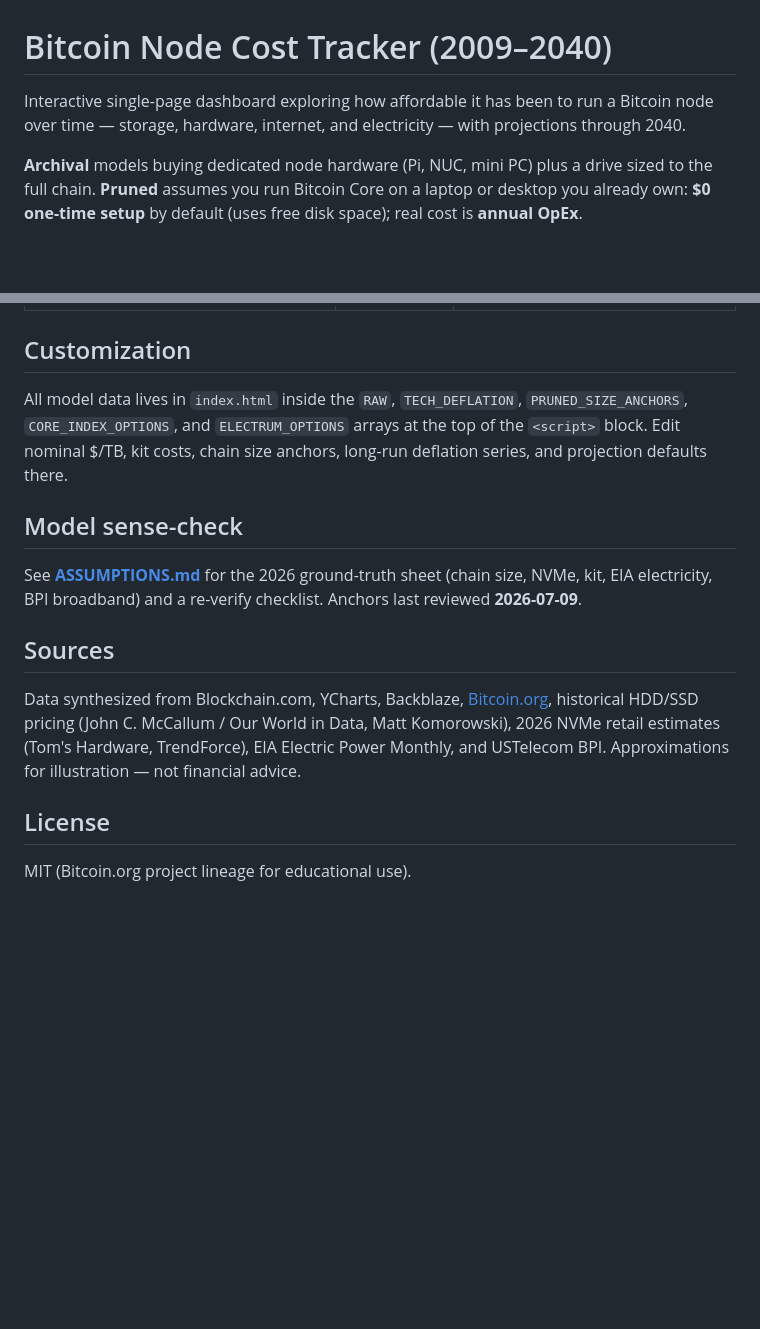
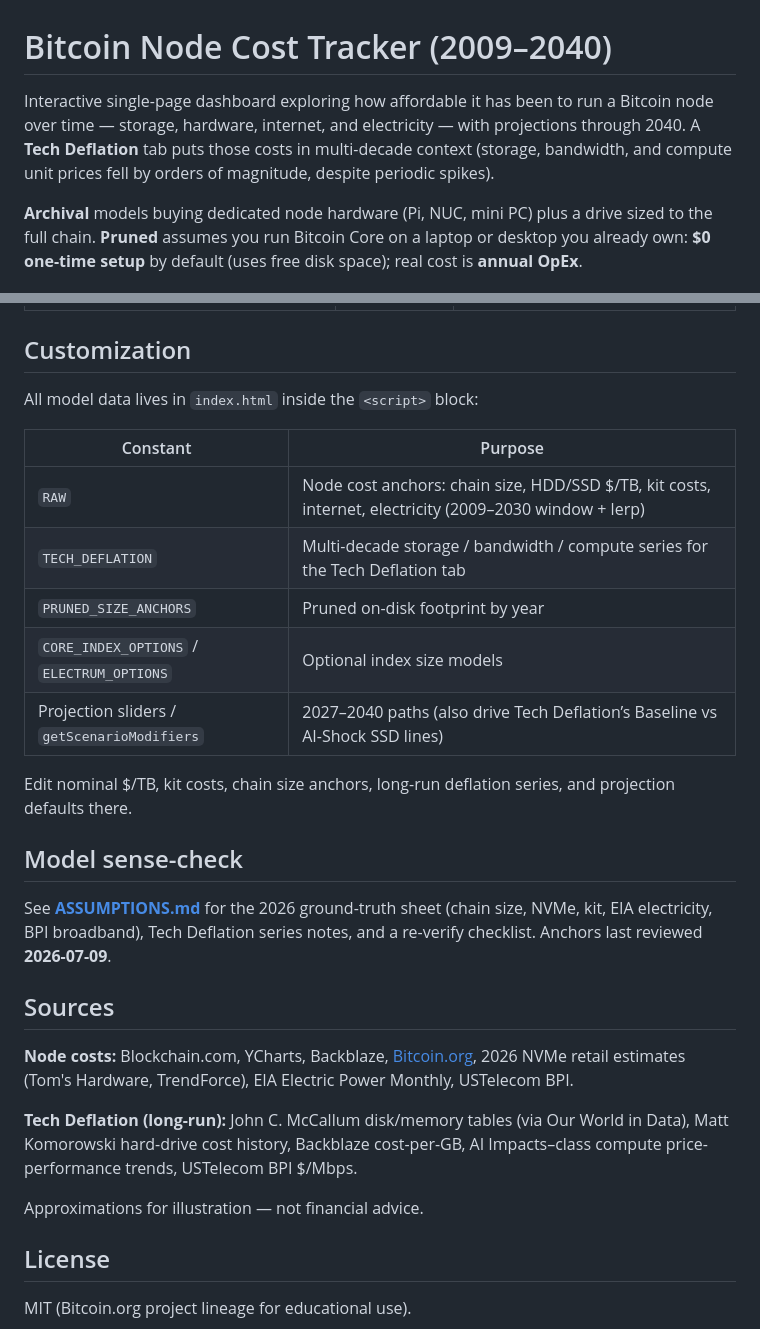
Before and after one commit to stephanlivera/node-cost-dashboard, a Markdown page: README.md, 2 parts joined by grey strips. Rendered like a GitHub page; blank space fills up the shorter version.

Commit message:
Document Tech Deflation tab and data model in README
Describe the streamlined log index chart, linear projections, milestones,
and where TECH_DEFLATION / ASSUMPTIONS fit next to the node cost model.

```diff
--- a/README.md
+++ b/README.md
@@ -1,6 +1,6 @@
 # Bitcoin Node Cost Tracker (2009–2040)
 
-Interactive single-page dashboard exploring how affordable it has been to run a Bitcoin node over time — storage, hardware, internet, and electricity — with projections through 2040.
+Interactive single-page dashboard exploring how affordable it has been to run a Bitcoin node over time — storage, hardware, internet, and electricity — with projections through 2040. A **Tech Deflation** tab puts those costs in multi-decade context (storage, bandwidth, and compute unit prices fell by orders of magnitude, despite periodic spikes).
 
 **Archival** models buying dedicated node hardware (Pi, NUC, mini PC) plus a drive sized to the full chain. **Pruned** assumes you run Bitcoin Core on a laptop or desktop you already own: **$0 one-time setup** by default (uses free disk space); real cost is **annual OpEx**.
 
@@ -83,15 +99,29 @@ Historical years (≤2026) are fixed. Charts shade the projected band and update
 
 ## Customization
 
-All model data lives in `index.html` inside the `RAW`, `TECH_DEFLATION`, `PRUNED_SIZE_ANCHORS`, `CORE_INDEX_OPTIONS`, and `ELECTRUM_OPTIONS` arrays at the top of the `<script>` block. Edit nominal $/TB, kit costs, chain size anchors, long-run deflation series, and projection defaults there.
+All model data lives in `index.html` inside the `<script>` block:
+
+| Constant | Purpose |
+|----------|---------|
+| `RAW` | Node cost anchors: chain size, HDD/SSD $/TB, kit costs, internet, electricity (2009–2030 window + lerp) |
+| `TECH_DEFLATION` | Multi-decade storage / bandwidth / compute series for the Tech Deflation tab |
+| `PRUNED_SIZE_ANCHORS` | Pruned on-disk footprint by year |
+| `CORE_INDEX_OPTIONS` / `ELECTRUM_OPTIONS` | Optional index size models |
+| Projection sliders / `getScenarioModifiers` | 2027–2040 paths (also drive Tech Deflation’s Baseline vs AI-Shock SSD lines) |
+
+Edit nominal $/TB, kit costs, chain size anchors, long-run deflation series, and projection defaults there.
 
 ## Model sense-check
 
-See **[ASSUMPTIONS.md](./ASSUMPTIONS.md)** for the 2026 ground-truth sheet (chain size, NVMe, kit, EIA electricity, BPI broadband) and a re-verify checklist. Anchors last reviewed **2026-07-09**.
+See **[ASSUMPTIONS.md](./ASSUMPTIONS.md)** for the 2026 ground-truth sheet (chain size, NVMe, kit, EIA electricity, BPI broadband), Tech Deflation series notes, and a re-verify checklist. Anchors last reviewed **2026-07-09**.
 
 ## Sources
 
-Data synthesized from Blockchain.com, YCharts, Backblaze, [Bitcoin.org](https://bitcoin.org/en/full-node), historical HDD/SSD pricing (John C. McCallum / Our World in Data, Matt Komorowski), 2026 NVMe retail estimates (Tom's Hardware, TrendForce), EIA Electric Power Monthly, and USTelecom BPI. Approximations for illustration — not financial advice.
+**Node costs:** Blockchain.com, YCharts, Backblaze, [Bitcoin.org](https://bitcoin.org/en/full-node), 2026 NVMe retail estimates (Tom's Hardware, TrendForce), EIA Electric Power Monthly, USTelecom BPI.
+
+**Tech Deflation (long-run):** John C. McCallum disk/memory tables (via Our World in Data), Matt Komorowski hard-drive cost history, Backblaze cost-per-GB, AI Impacts–class compute price-performance trends, USTelecom BPI $/Mbps.
+
+Approximations for illustration — not financial advice.
 
 ## License
 
```
Also changed, not shown: other parts of README.md (+17 -1 lines).
